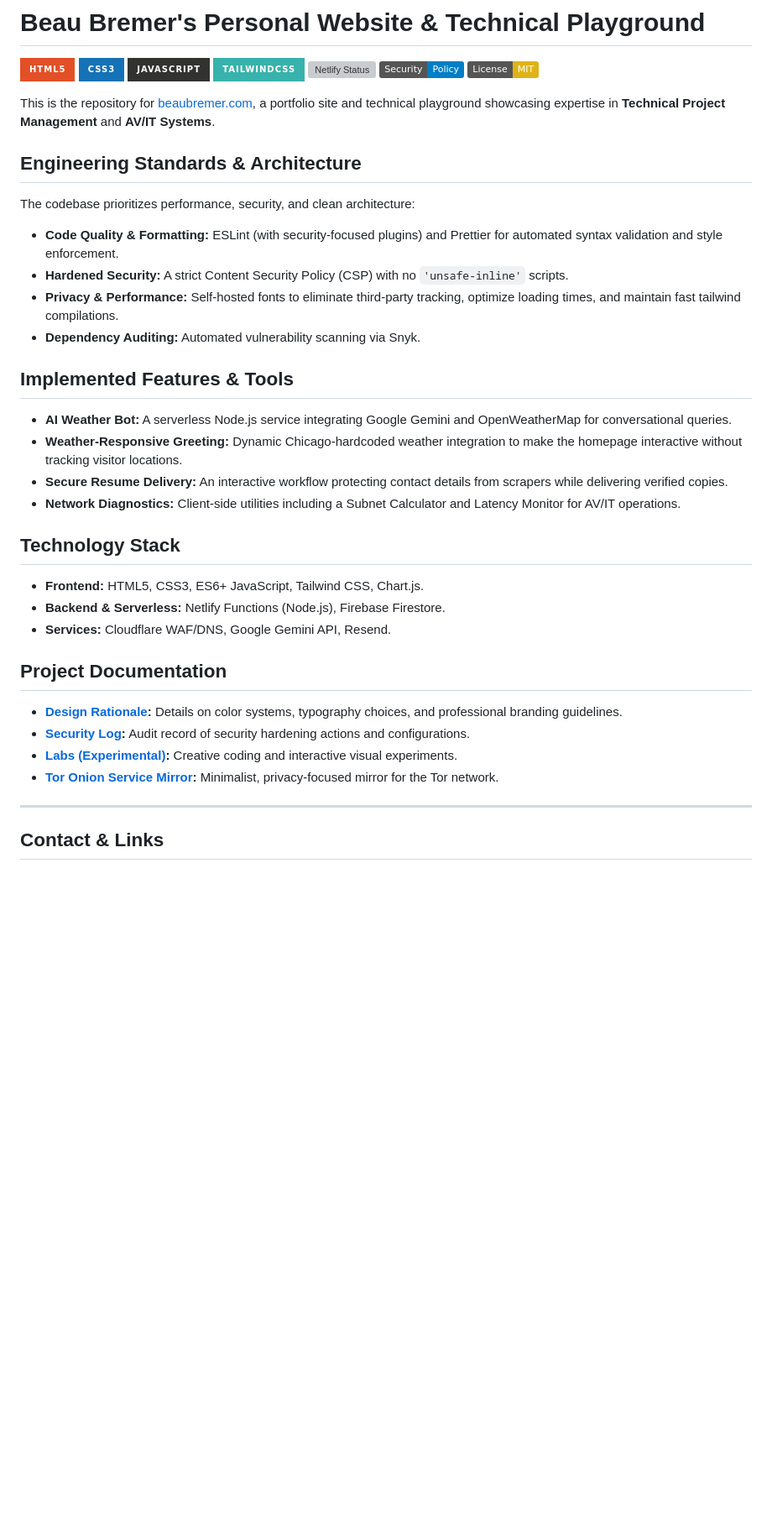
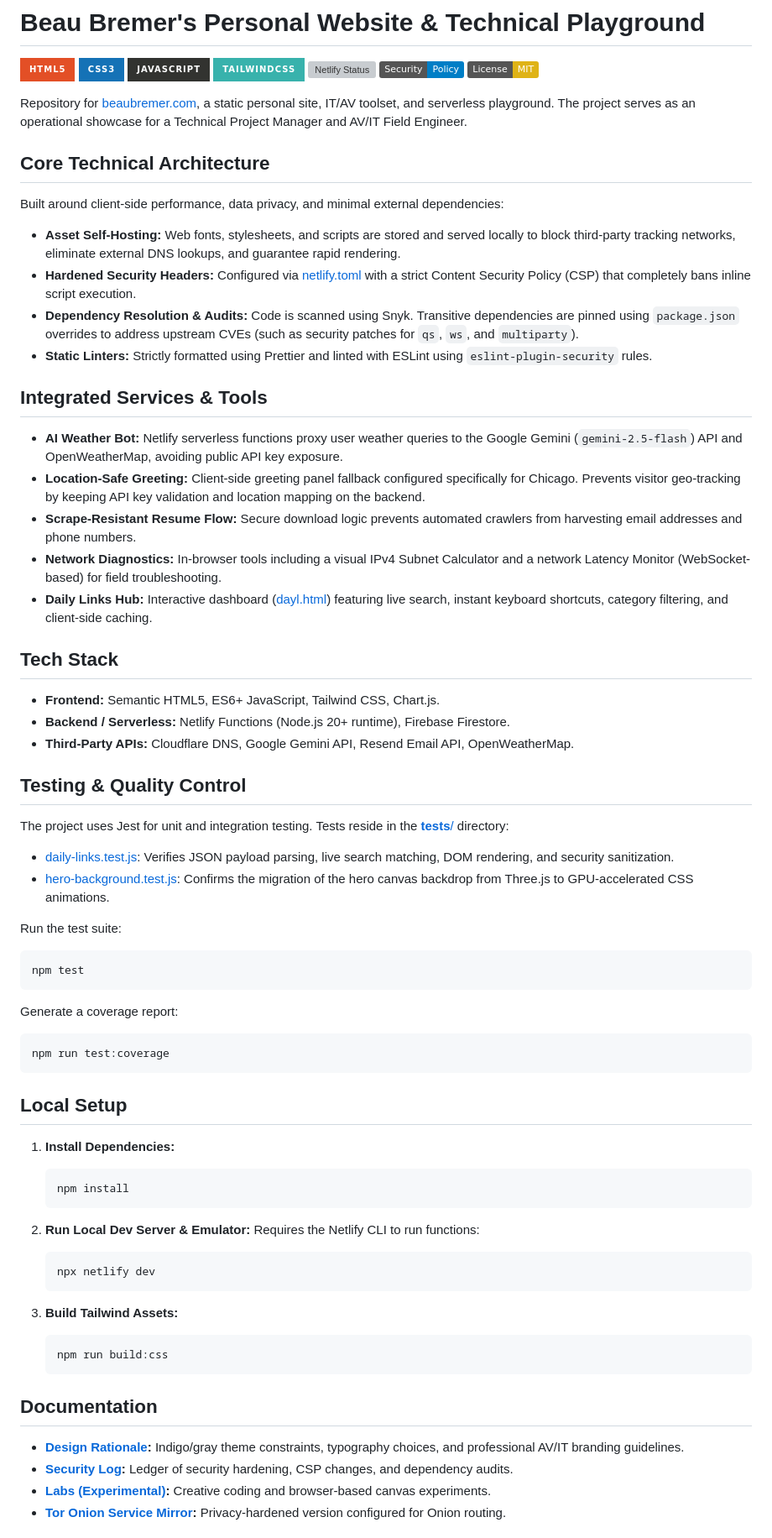
Before and after one commit to KnowOneActual/BB_Website, a Markdown page: README.md, the part around one of its changes. Shown at 84% size. Drawn GitHub-style; badges without logos; blank space fills up the shorter version; grey boxes are pictures that could not be loaded.

Commit message:
chore: updated README.md

````diff
--- a/README.md
+++ b/README.md
@@ -12,37 +12,70 @@
 ![Security](https://img.shields.io/badge/Security-Policy-blue.svg)
 ![License](https://img.shields.io/badge/License-MIT-yellow.svg)
 
-This is the repository for [beaubremer.com](https://beaubremer.com/), a portfolio site and technical playground showcasing expertise in **Technical Project Management** and **AV/IT Systems**.
+Repository for [beaubremer.com](https://beaubremer.com/), a static personal site, IT/AV toolset, and serverless playground. The project serves as an operational showcase for a Technical Project Manager and AV/IT Field Engineer.
 
-## Engineering Standards & Architecture
+## Core Technical Architecture
 
-The codebase prioritizes performance, security, and clean architecture:
+Built around client-side performance, data privacy, and minimal external dependencies:
 
-*   **Code Quality & Formatting:** ESLint (with security-focused plugins) and Prettier for automated syntax validation and style enforcement.
-*   **Hardened Security:** A strict Content Security Policy (CSP) with no `'unsafe-inline'` scripts.
-*   **Privacy & Performance:** Self-hosted fonts to eliminate third-party tracking, optimize loading times, and maintain fast tailwind compilations.
-*   **Dependency Auditing:** Automated vulnerability scanning via Snyk.
+*   **Asset Self-Hosting:** Web fonts, stylesheets, and scripts are stored and served locally to block third-party tracking networks, eliminate external DNS lookups, and guarantee rapid rendering.
+*   **Hardened Security Headers:** Configured via [netlify.toml](file:///Users/userx/websites/bb_main/BB_Website/netlify.toml) with a strict Content Security Policy (CSP) that completely bans inline script execution.
+*   **Dependency Resolution & Audits:** Code is scanned using Snyk. Transitive dependencies are pinned using `package.json` overrides to address upstream CVEs (such as security patches for `qs`, `ws`, and `multiparty`).
+*   **Static Linters:** Strictly formatted using Prettier and linted with ESLint using `eslint-plugin-security` rules.
 
-## Implemented Features & Tools
+## Integrated Services & Tools
 
-*   **AI Weather Bot:** A serverless Node.js service integrating Google Gemini and OpenWeatherMap for conversational queries.
-*   **Weather-Responsive Greeting:** Dynamic Chicago-hardcoded weather integration to make the homepage interactive without tracking visitor locations.
-*   **Secure Resume Delivery:** An interactive workflow protecting contact details from scrapers while delivering verified copies.
-*   **Network Diagnostics:** Client-side utilities including a Subnet Calculator and Latency Monitor for AV/IT operations.
+*   **AI Weather Bot:** Netlify serverless functions proxy user weather queries to the Google Gemini (`gemini-2.5-flash`) API and OpenWeatherMap, avoiding public API key exposure.
+*   **Location-Safe Greeting:** Client-side greeting panel fallback configured specifically for Chicago. Prevents visitor geo-tracking by keeping API key validation and location mapping on the backend.
+*   **Scrape-Resistant Resume Flow:** Secure download logic prevents automated crawlers from harvesting email addresses and phone numbers.
+*   **Network Diagnostics:** In-browser tools including a visual IPv4 Subnet Calculator and a network Latency Monitor (WebSocket-based) for field troubleshooting.
+*   **Daily Links Hub:** Interactive dashboard ([dayl.html](file:///Users/userx/websites/bb_main/BB_Website/dayl.html)) featuring live search, instant keyboard shortcuts, category filtering, and client-side caching.
 
-## Technology Stack
+## Tech Stack
 
-*   **Frontend:** HTML5, CSS3, ES6+ JavaScript, Tailwind CSS, Chart.js.
-*   **Backend & Serverless:** Netlify Functions (Node.js), Firebase Firestore.
-*   **Services:** Cloudflare WAF/DNS, Google Gemini API, Resend.
+*   **Frontend:** Semantic HTML5, ES6+ JavaScript, Tailwind CSS, Chart.js.
+*   **Backend / Serverless:** Netlify Functions (Node.js 20+ runtime), Firebase Firestore.
+*   **Third-Party APIs:** Cloudflare DNS, Google Gemini API, Resend Email API, OpenWeatherMap.
 
-## Project Documentation
+## Testing & Quality Control
 
-*   **[Design Rationale](docs/DESIGN_NOTES.md):** Details on color systems, typography choices, and professional branding guidelines.
-*   **[Security Log](securitylog.md):** Audit record of security hardening actions and configurations.
-*   **[Labs (Experimental)](https://beaubremer.com/labs.html):** Creative coding and interactive visual experiments.
-*   **[Tor Onion Service Mirror](https://github.com/KnowOneActual/BB_Website/tree/onion-version):** Minimalist, privacy-focused mirror for the Tor network.
+The project uses Jest for unit and integration testing. Tests reside in the [__tests__/](file:///Users/userx/websites/bb_main/BB_Website/__tests__) directory:
 
----
+*   [daily-links.test.js](file:///Users/userx/websites/bb_main/BB_Website/__tests__/daily-links.test.js): Verifies JSON payload parsing, live search matching, DOM rendering, and security sanitization.
+*   [hero-background.test.js](file:///Users/userx/websites/bb_main/BB_Website/__tests__/hero-background.test.js): Confirms the migration of the hero canvas backdrop from Three.js to GPU-accelerated CSS animations.
 
-## Contact & Links
+Run the test suite:
+```bash
+npm test
+```
+
+Generate a coverage report:
+```bash
+npm run test:coverage
+```
+
+## Local Setup
+
+1. **Install Dependencies:**
+   ```bash
+   npm install
+   ```
+
+2. **Run Local Dev Server & Emulator:**
+   Requires the Netlify CLI to run functions:
+   ```bash
+   npx netlify dev
+   ```
+
+3. **Build Tailwind Assets:**
+   ```bash
+   npm run build:css
+   ```
+
+## Documentation
+
+*   **[Design Rationale](file:///Users/userx/websites/bb_main/BB_Website/docs/DESIGN_NOTES.md):** Indigo/gray theme constraints, typography choices, and professional AV/IT branding guidelines.
+*   **[Security Log](file:///Users/userx/websites/bb_main/BB_Website/securitylog.md):** Ledger of security hardening, CSP changes, and dependency audits.
+*   **[Labs (Experimental)](https://beaubremer.com/labs.html):** Creative coding and browser-based canvas experiments.
+*   **[Tor Onion Service Mirror](https://github.com/KnowOneActual/BB_Website/tree/onion-version):** Privacy-hardened version configured for Onion routing.
+
````
Also changed, not shown: other parts of README.md (+2 -1 lines).
